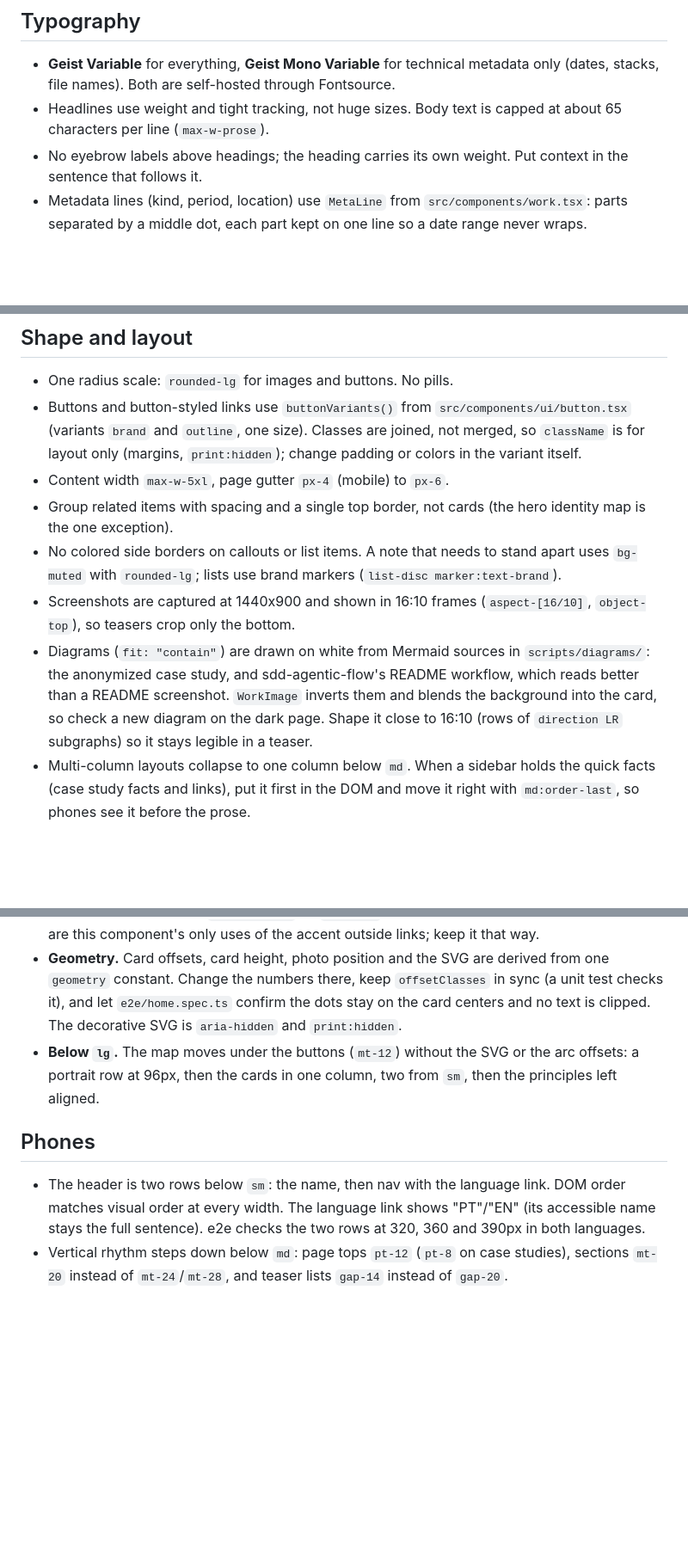
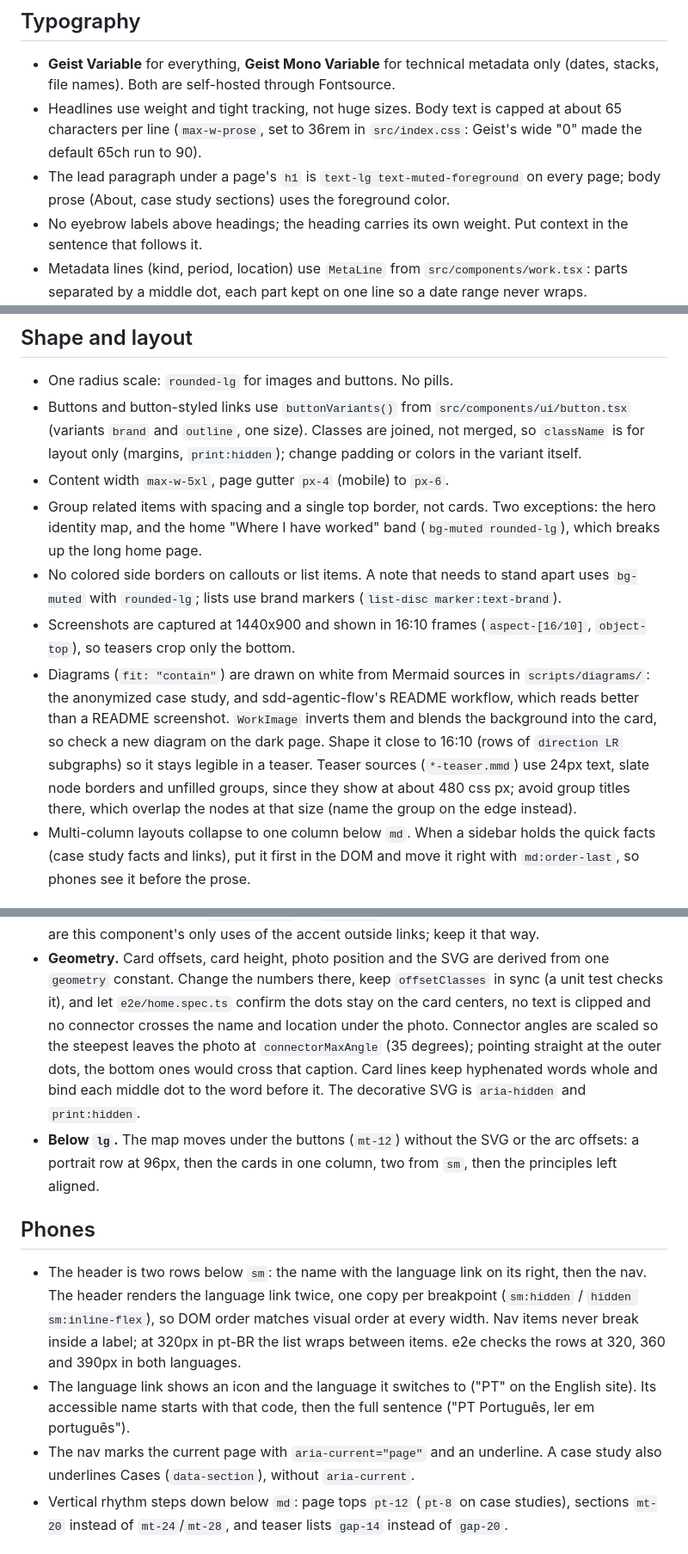
Before and after one commit to gmartins-dev/portfolio-v4, a Markdown page: DESIGN.md, 3 parts joined by grey strips. Shown at 86% size. Drawn GitHub-style; blank space fills up the shorter version.

Commit message:
docs(design): record the visual audit decisions
Co-Authored-By: Claude Opus 5.5 <noreply@anthropic.com>

```diff
--- a/DESIGN.md
+++ b/DESIGN.md
@@ -61,7 +61,11 @@ the light brand cyan.
   metadata only (dates, stacks, file names). Both are self-hosted through
   Fontsource.
 - Headlines use weight and tight tracking, not huge sizes. Body text is
-  capped at about 65 characters per line (`max-w-prose`).
+  capped at about 65 characters per line (`max-w-prose`, set to 36rem in
+  `src/index.css`: Geist's wide "0" made the default 65ch run to 90).
+- The lead paragraph under a page's `h1` is `text-lg text-muted-foreground`
+  on every page; body prose (About, case study sections) uses the
+  foreground color.
 - No eyebrow labels above headings; the heading carries its own weight. Put
   context in the sentence that follows it.
 - Metadata lines (kind, period, location) use `MetaLine` from
@@ -80,8 +84,9 @@ the light brand cyan.
   Classes are joined, not merged, so `className` is for layout only (margins,
   `print:hidden`); change padding or colors in the variant itself.
 - Content width `max-w-5xl`, page gutter `px-4` (mobile) to `px-6`.
-- Group related items with spacing and a single top border, not cards
-  (the hero identity map is the one exception).
+- Group related items with spacing and a single top border, not cards.
+  Two exceptions: the hero identity map, and the home "Where I have worked"
+  band (`bg-muted rounded-lg`), which breaks up the long home page.
 - No colored side borders on callouts or list items. A note that needs to
   stand apart uses `bg-muted` with `rounded-lg`; lists use brand markers
   (`list-disc marker:text-brand`).
@@ -92,7 +97,10 @@ the light brand cyan.
   README workflow, which reads better than a README screenshot. `WorkImage`
   inverts them and blends the background into the card, so check a new
   diagram on the dark page. Shape it close to 16:10 (rows of
-  `direction LR` subgraphs) so it stays legible in a teaser.
+  `direction LR` subgraphs) so it stays legible in a teaser. Teaser sources
+  (`*-teaser.mmd`) use 24px text, slate node borders and unfilled groups,
+  since they show at about 480 css px; avoid group titles there, which
+  overlap the nodes at that size (name the group on the edge instead).
 - Multi-column layouts collapse to one column below `md`. When a sidebar
   holds the quick facts (case study facts and links), put it first in the
   DOM and move it right with `md:order-last`, so phones see it before the
@@ -121,19 +129,30 @@ location, then six cards on an arc with a quiet principles line below.
 - **Geometry.** Card offsets, card height, photo position and the SVG are
   derived from one `geometry` constant. Change the numbers there, keep
   `offsetClasses` in sync (a unit test checks it), and let
-  `e2e/home.spec.ts` confirm the dots stay on the card centers and no text
-  is clipped. The decorative SVG is `aria-hidden` and `print:hidden`.
+  `e2e/home.spec.ts` confirm the dots stay on the card centers, no text
+  is clipped and no connector crosses the name and location under the
+  photo. Connector angles are scaled so the steepest leaves the photo at
+  `connectorMaxAngle` (35 degrees); pointing straight at the outer dots,
+  the bottom ones would cross that caption. Card lines keep hyphenated
+  words whole and bind each middle dot to the word before it. The decorative SVG is `aria-hidden` and `print:hidden`.
 - **Below `lg`.** The map moves under the buttons (`mt-12`) without the SVG
   or the arc offsets: a portrait row at 96px, then the cards in one column,
   two from `sm`, then the principles left aligned.
 
 ## Phones
 
-- The header is two rows below `sm`: the name, then nav with the language
-  link. DOM order matches visual order at every width. The
-  language link shows "PT"/"EN" (its accessible name stays the full
-  sentence).
-  e2e checks the two rows at 320, 360 and 390px in both languages.
+- The header is two rows below `sm`: the name with the language link on
+  its right, then the nav. The header renders the language link twice,
+  one copy per breakpoint (`sm:hidden` / `hidden sm:inline-flex`), so DOM
+  order matches visual order at every width. Nav items never break inside
+  a label; at 320px in pt-BR the list wraps between items. e2e checks the
+  rows at 320, 360 and 390px in both languages.
+- The language link shows an icon and the language it switches to ("PT"
+  on the English site). Its accessible name starts with that code, then
+  the full sentence ("PT Português, ler em português").
+- The nav marks the current page with `aria-current="page"` and an
+  underline. A case study also underlines Cases (`data-section`), without
+  `aria-current`.
 - Vertical rhythm steps down below `md`: page tops `pt-12` (`pt-8` on case
   studies), sections `mt-20` instead of `mt-24`/`mt-28`, and teaser lists
   `gap-14` instead of `gap-20`.
```
Also changed, not shown: CHANGELOG.md (+23 -0 lines).
